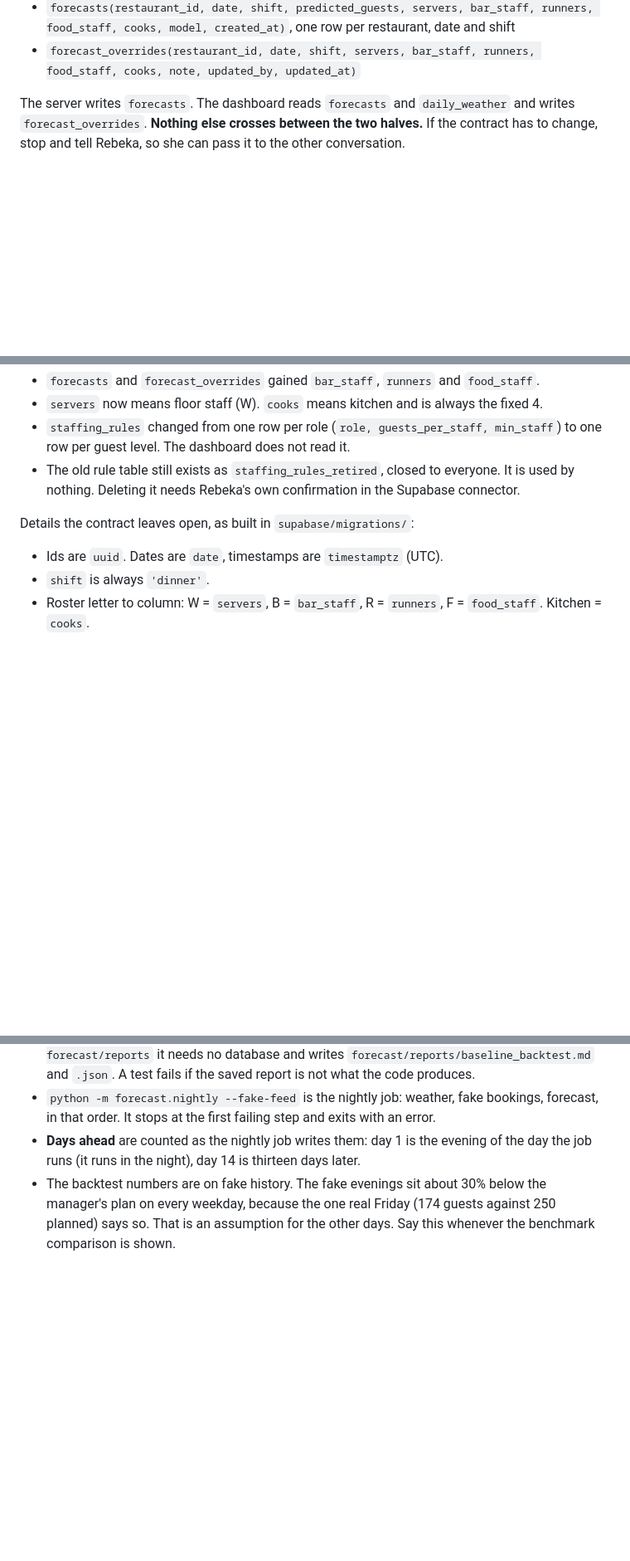
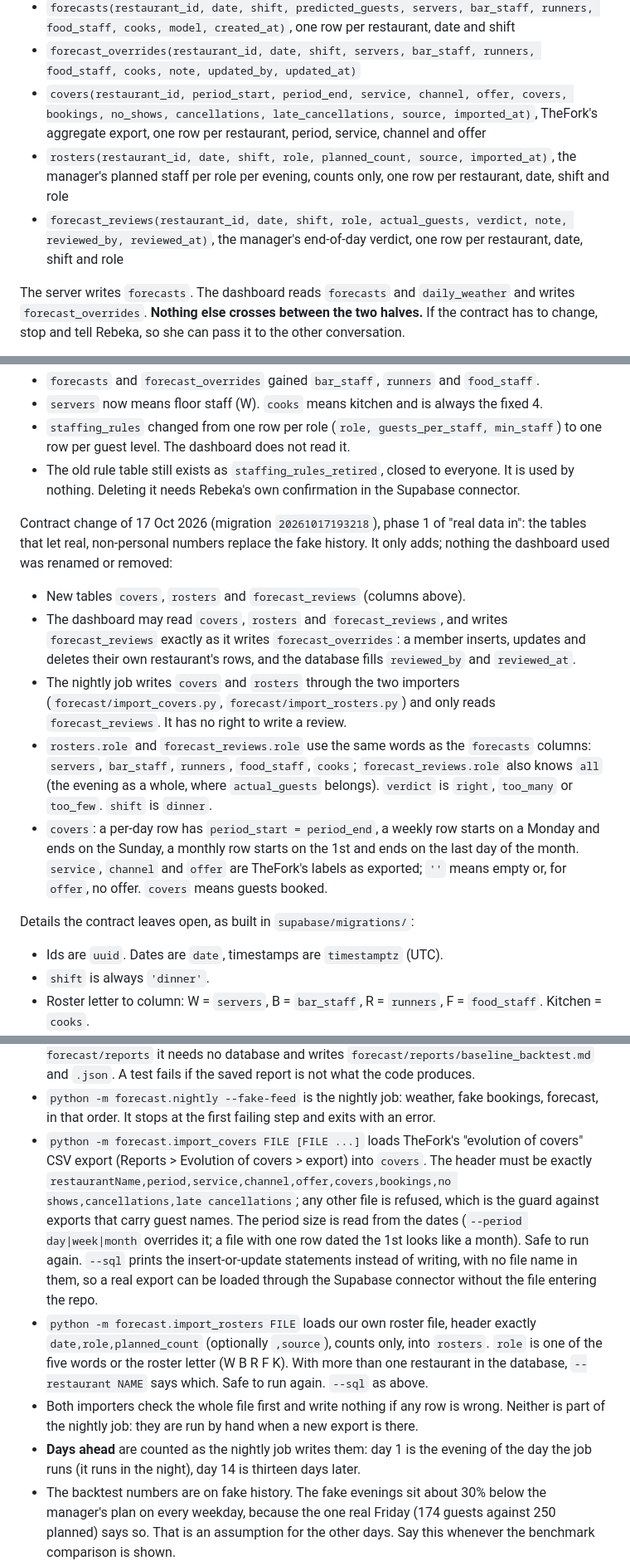
Before and after one commit to rebekaolar-cyber/restaurant-forecast, a Markdown page: CLAUDE.md, 3 parts joined by grey strips. Shown at 83% size. Drawn GitHub-style; blank space fills up the shorter version.

Commit message:
CLAUDE.md: the 17 Oct contract change, the lock on the new tables, the importers
Co-Authored-By: Claude Fable 5.1 <noreply@anthropic.com>
Claude-Session: https://claude.ai/code/session_01VGKnAvhSPCFLS9HYwENuY1

```diff
--- a/CLAUDE.md
+++ b/CLAUDE.md
@@ -84,6 +84,13 @@ Every table has `restaurant_id` (in `restaurants` it is the `id` column).
   food_staff, cooks, model, created_at)`, one row per restaurant, date and shift
 - `forecast_overrides(restaurant_id, date, shift, servers, bar_staff, runners, food_staff, cooks,
   note, updated_by, updated_at)`
+- `covers(restaurant_id, period_start, period_end, service, channel, offer, covers, bookings,
+  no_shows, cancellations, late_cancellations, source, imported_at)`, TheFork's aggregate
+  export, one row per restaurant, period, service, channel and offer
+- `rosters(restaurant_id, date, shift, role, planned_count, source, imported_at)`, the manager's
+  planned staff per role per evening, counts only, one row per restaurant, date, shift and role
+- `forecast_reviews(restaurant_id, date, shift, role, actual_guests, verdict, note, reviewed_by,
+  reviewed_at)`, the manager's end-of-day verdict, one row per restaurant, date, shift and role
 
 The server writes `forecasts`. The dashboard reads `forecasts` and `daily_weather` and writes
 `forecast_overrides`. **Nothing else crosses between the two halves.** If the contract has to
@@ -99,6 +106,26 @@ renamed or removed:
   row per guest level. The dashboard does not read it.
 - The old rule table still exists as `staffing_rules_retired`, closed to everyone. It is used by
   nothing. Deleting it needs Rebeka's own confirmation in the Supabase connector.
+
+Contract change of 17 Oct 2026 (migration `20261017193218`), phase 1 of "real data in": the
+tables that let real, non-personal numbers replace the fake history. It only adds; nothing the
+dashboard used was renamed or removed:
+
+- New tables `covers`, `rosters` and `forecast_reviews` (columns above).
+- The dashboard may read `covers`, `rosters` and `forecast_reviews`, and writes
+  `forecast_reviews` exactly as it writes `forecast_overrides`: a member inserts, updates and
+  deletes their own restaurant's rows, and the database fills `reviewed_by` and `reviewed_at`.
+- The nightly job writes `covers` and `rosters` through the two importers
+  (`forecast/import_covers.py`, `forecast/import_rosters.py`) and only reads
+  `forecast_reviews`. It has no right to write a review.
+- `rosters.role` and `forecast_reviews.role` use the same words as the `forecasts` columns:
+  `servers`, `bar_staff`, `runners`, `food_staff`, `cooks`; `forecast_reviews.role` also knows
+  `all` (the evening as a whole, where `actual_guests` belongs). `verdict` is `right`,
+  `too_many` or `too_few`. `shift` is `dinner`.
+- `covers`: a per-day row has `period_start = period_end`, a weekly row starts on a Monday and
+  ends on the Sunday, a monthly row starts on the 1st and ends on the last day of the month.
+  `service`, `channel` and `offer` are TheFork's labels as exported; `''` means empty or, for
+  `offer`, no offer. `covers` means guests booked.
 
 Details the contract leaves open, as built in `supabase/migrations/`:
 
@@ -202,6 +234,20 @@ Run everything from the repo root. `pip install -r forecast/requirements-dev.txt
   `.json`. A test fails if the saved report is not what the code produces.
 - `python -m forecast.nightly --fake-feed` is the nightly job: weather, fake bookings, forecast,
   in that order. It stops at the first failing step and exits with an error.
+- `python -m forecast.import_covers FILE [FILE ...]` loads TheFork's "evolution of covers" CSV
+  export (Reports > Evolution of covers > export) into `covers`. The header must be exactly
+  `restaurantName,period,service,channel,offer,covers,bookings,no shows,cancellations,late
+  cancellations`; any other file is refused, which is the guard against exports that carry
+  guest names. The period size is read from the dates (`--period day|week|month` overrides it;
+  a file with one row dated the 1st looks like a month). Safe to run again. `--sql` prints the
+  insert-or-update statements instead of writing, with no file name in them, so a real export
+  can be loaded through the Supabase connector without the file entering the repo.
+- `python -m forecast.import_rosters FILE` loads our own roster file, header exactly
+  `date,role,planned_count` (optionally `,source`), counts only, into `rosters`. `role` is one
+  of the five words or the roster letter (W B R F K). With more than one restaurant in the
+  database, `--restaurant NAME` says which. Safe to run again. `--sql` as above.
+- Both importers check the whole file first and write nothing if any row is wrong. Neither is
+  part of the nightly job: they are run by hand when a new export is there.
 - **Days ahead** are counted as the nightly job writes them: day 1 is the evening of the day the
   job runs (it runs in the night), day 14 is thirteen days later.
 - The backtest numbers are on fake history. The fake evenings sit about 30% below the manager's
```
Also changed, not shown: other parts of CLAUDE.md (+5 -0 lines).
